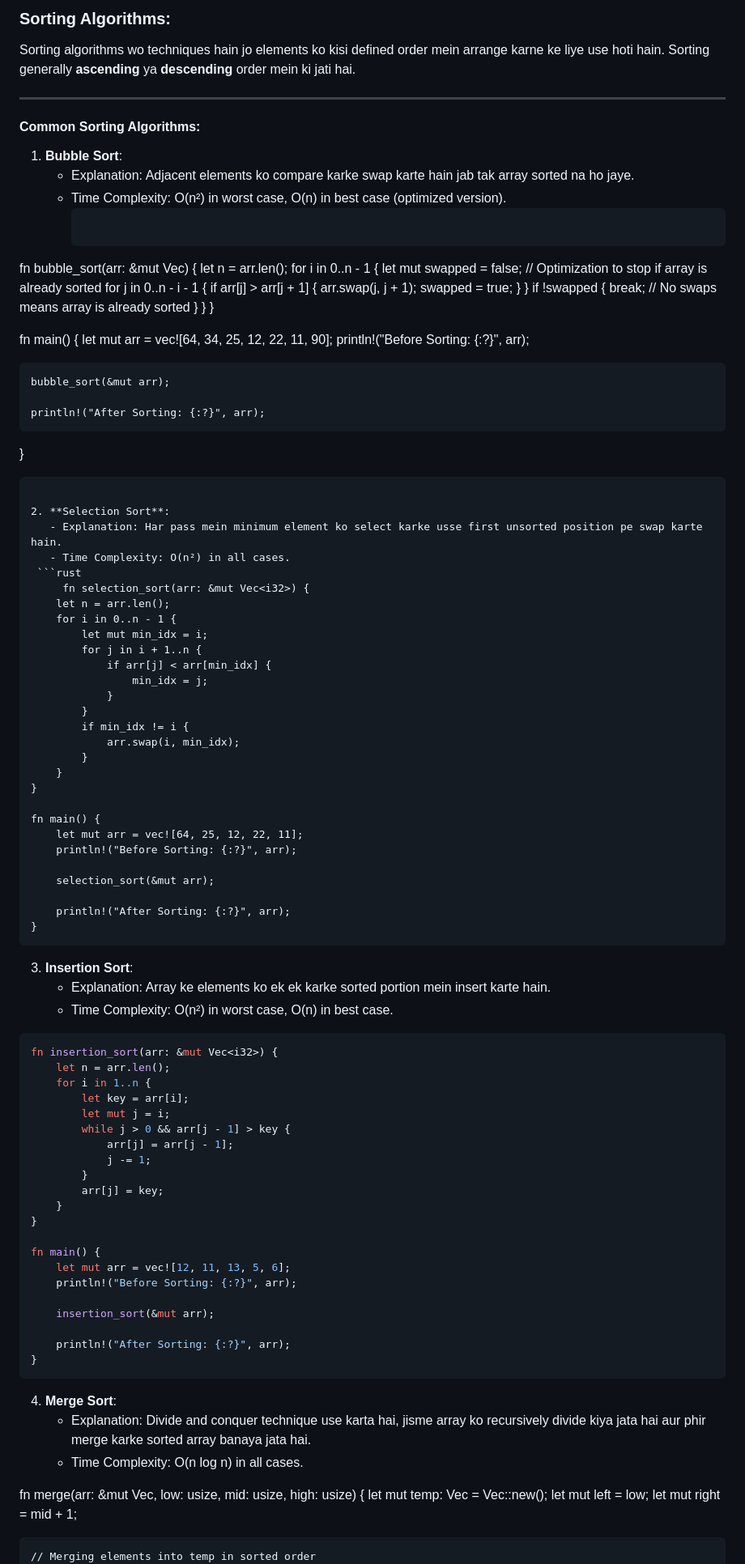
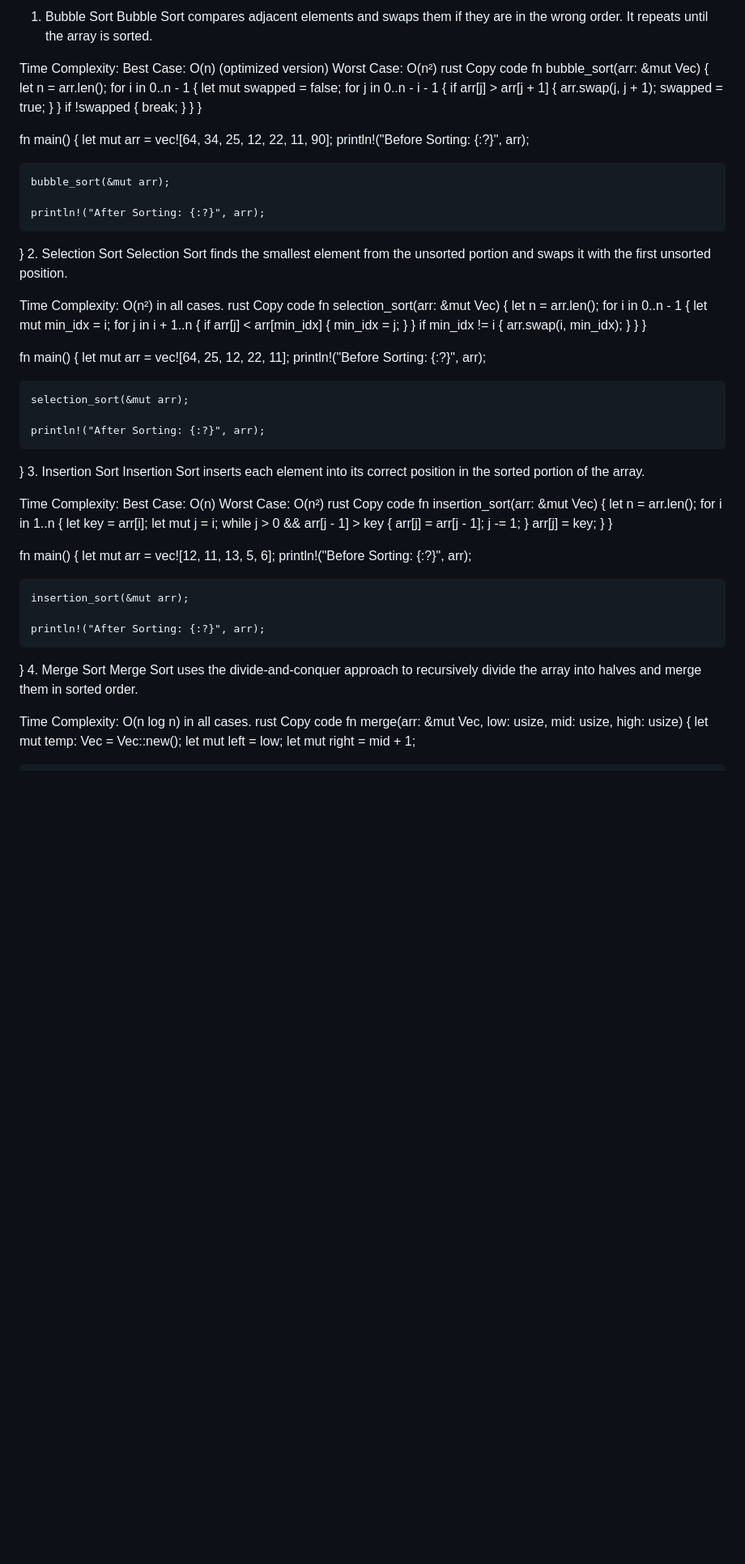
Before and after one commit to DSHIVAAY-23/rust_interview_prep, a Markdown page: sorting_and_searching_algo.md, the part around the change printed below. Shown: that part at 81% size. Rendered like a GitHub page; blank space fills up the shorter version.

````diff
--- a/sorting_and_searching_algo.md
+++ b/sorting_and_searching_algo.md
@@ -1,18 +1,15 @@
-### Sorting Algorithms:
+1. Bubble Sort
+Bubble Sort compares adjacent elements and swaps them if they are in the wrong order. It repeats until the array is sorted.
 
-Sorting algorithms wo techniques hain jo elements ko kisi defined order mein arrange karne ke liye use hoti hain. Sorting generally **ascending** ya **descending** order mein ki jati hai.
-
----
-
-#### Common Sorting Algorithms:
-1. **Bubble Sort**:
-   - Explanation: Adjacent elements ko compare karke swap karte hain jab tak array sorted na ho jaye.
-   - Time Complexity: O(n²) in worst case, O(n) in best case (optimized version).
-     ```rust
+Time Complexity:
+Best Case: O(n) (optimized version)
+Worst Case: O(n²)
+rust
+Copy code
 fn bubble_sort(arr: &mut Vec<i32>) {
     let n = arr.len();
     for i in 0..n - 1 {
-        let mut swapped = false; // Optimization to stop if array is already sorted
+        let mut swapped = false;
         for j in 0..n - i - 1 {
             if arr[j] > arr[j + 1] {
                 arr.swap(j, j + 1);
@@ -20,7 +17,7 @@ fn bubble_sort(arr: &mut Vec<i32>) {
             }
         }
         if !swapped {
-            break; // No swaps means array is already sorted
+            break;
         }
     }
 }
@@ -33,13 +30,14 @@ fn main() {
 
     println!("After Sorting: {:?}", arr);
 }
-```
+2. Selection Sort
+Selection Sort finds the smallest element from the unsorted portion and swaps it with the first unsorted position.
 
-2. **Selection Sort**:
-   - Explanation: Har pass mein minimum element ko select karke usse first unsorted position pe swap karte hain.
-   - Time Complexity: O(n²) in all cases.
- ```rust
-     fn selection_sort(arr: &mut Vec<i32>) {
+Time Complexity:
+O(n²) in all cases.
+rust
+Copy code
+fn selection_sort(arr: &mut Vec<i32>) {
     let n = arr.len();
     for i in 0..n - 1 {
         let mut min_idx = i;
@@ -62,12 +60,14 @@ fn main() {
 
     println!("After Sorting: {:?}", arr);
 }
-```
+3. Insertion Sort
+Insertion Sort inserts each element into its correct position in the sorted portion of the array.
 
-3. **Insertion Sort**:
-   - Explanation: Array ke elements ko ek ek karke sorted portion mein insert karte hain.
-   - Time Complexity: O(n²) in worst case, O(n) in best case.
-```rust
+Time Complexity:
+Best Case: O(n)
+Worst Case: O(n²)
+rust
+Copy code
 fn insertion_sort(arr: &mut Vec<i32>) {
     let n = arr.len();
     for i in 1..n {
@@ -89,19 +89,18 @@ fn main() {
 
     println!("After Sorting: {:?}", arr);
 }
-```
+4. Merge Sort
+Merge Sort uses the divide-and-conquer approach to recursively divide the array into halves and merge them in sorted order.
 
-
-4. **Merge Sort**:
-   - Explanation: Divide and conquer technique use karta hai, jisme array ko recursively divide kiya jata hai aur phir merge karke sorted array banaya jata hai.
-   - Time Complexity: O(n log n) in all cases.
-
+Time Complexity:
+O(n log n) in all cases.
+rust
+Copy code
 fn merge(arr: &mut Vec<i32>, low: usize, mid: usize, high: usize) {
     let mut temp: Vec<i32> = Vec::new();
     let mut left = low;
     let mut right = mid + 1;
 
-    // Merging elements into temp in sorted order
     while left <= mid && right <= high {
         if arr[left] <= arr[right] {
             temp.push(arr[left]);
````
Also changed, not shown: other parts of sorting_and_searching_algo.md (+17 -73 lines).
